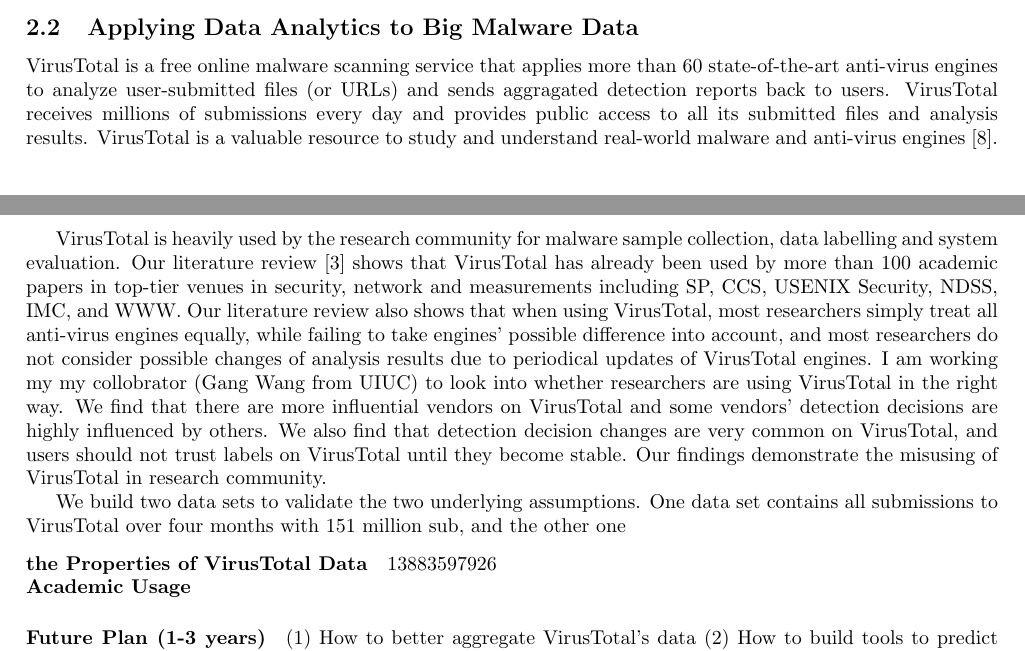
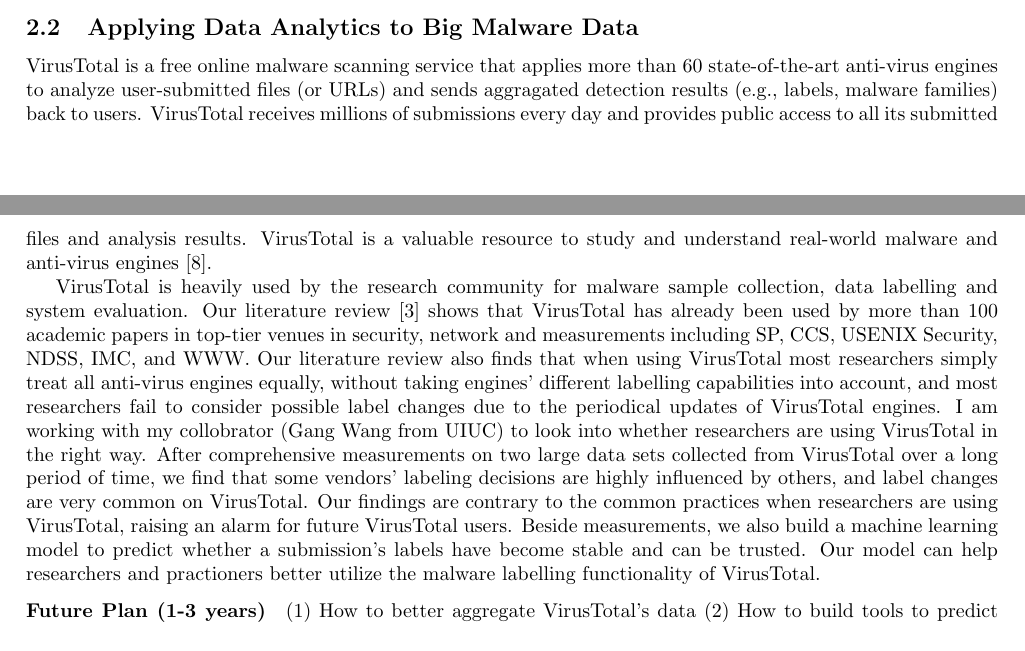
Before and after one commit to songlh/rs, a LaTeX document (rs.tex): two parts of pages 3 and 4 of 6, joined at a grey line, cut so that both start at the same text. Compiled offline with pdfLaTeX.

Commit message:
check in the current version

```diff
--- a/rs.tex
+++ b/rs.tex
@@ -301,7 +304,7 @@
 \subsection{Applying Data Analytics to Big Malware Data}
 VirusTotal is a free online malware scanning service that applies
 more than 60 state-of-the-art anti-virus engines to analyze user-submitted files (or URLs)
-and sends aggragated detection reports back to users.
+and sends aggragated detection results (e.g., labels, malware families) back to users.
 VirusTotal receives millions of submissions every day and
 provides public access to all
 its submitted files and analysis results.
@@ -315,38 +318,26 @@
 papers in top-tier venues
 in security, network and measurements including SP, CCS,
 USENIX Security, NDSS, IMC, and WWW.
-Our literature review also shows that when using VirusTotal,
+Our literature review also finds that when using VirusTotal
 most researchers simply treat all anti-virus engines equally,
-while failing to take engines' possible difference into account,
-and most researchers do not consider possible changes of analysis results due to
-periodical updates of VirusTotal engines.
-I am working my my collobrator (Gang Wang from UIUC) to look into whether
+without taking engines' different labelling capabilities into account,
+and most researchers fail to consider possible label changes
+due to the periodical updates of VirusTotal engines.
+I am working with my collobrator (Gang Wang from UIUC) to look into whether
 researchers are using VirusTotal in the right way.
-We find that
-there are more influential vendors on VirusTotal and some vendors'
-detection decisions are highly influenced by others.
-We also find that detection decision changes are very common on VirusTotal,
-and users should not trust labels on VirusTotal until they become stable.
-Our findings demonstrate the misusing of VirusTotal
-in research community.
-
-
-
-
-We build two data sets to validate the two underlying assumptions.
-One data set contains all submissions to VirusTotal over four months with 151 million sub,
-and the other one
-
-
-\vspace{-.1in}
-\paragraph{the Properties of VirusTotal Data}
-13883597926
-
-
-\vspace{-.1in}
-\paragraph{Academic Usage}
-
-
+After comprehensive measurements on two large data sets collected from VirusTotal
+over a long period of time,
+we find that some vendors'
+labeling decisions are highly influenced by others,
+and label changes are very common on VirusTotal.
+Our findings are contrary to the common practices
+when researchers are using VirusTotal,
+raising an alarm for future VirusTotal users.
+Beside measurements, we also build a machine learning model
+to predict whether a submission's labels have become stable and
+can be trusted.
+Our model can help researchers and practioners
+better utilize the malware labelling functionality of VirusTotal.
 
 \vspace{-.1in}
 \paragraph{Future Plan (1-3 years)}
```
Also changed, not shown: rs.tex (9 more changed lines).
